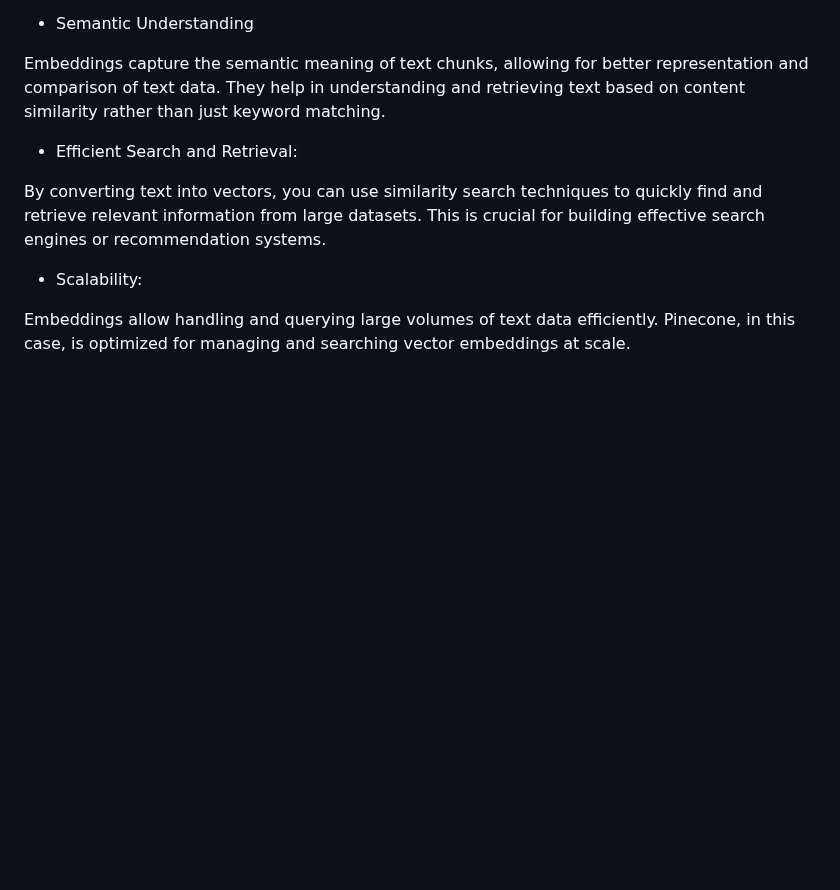
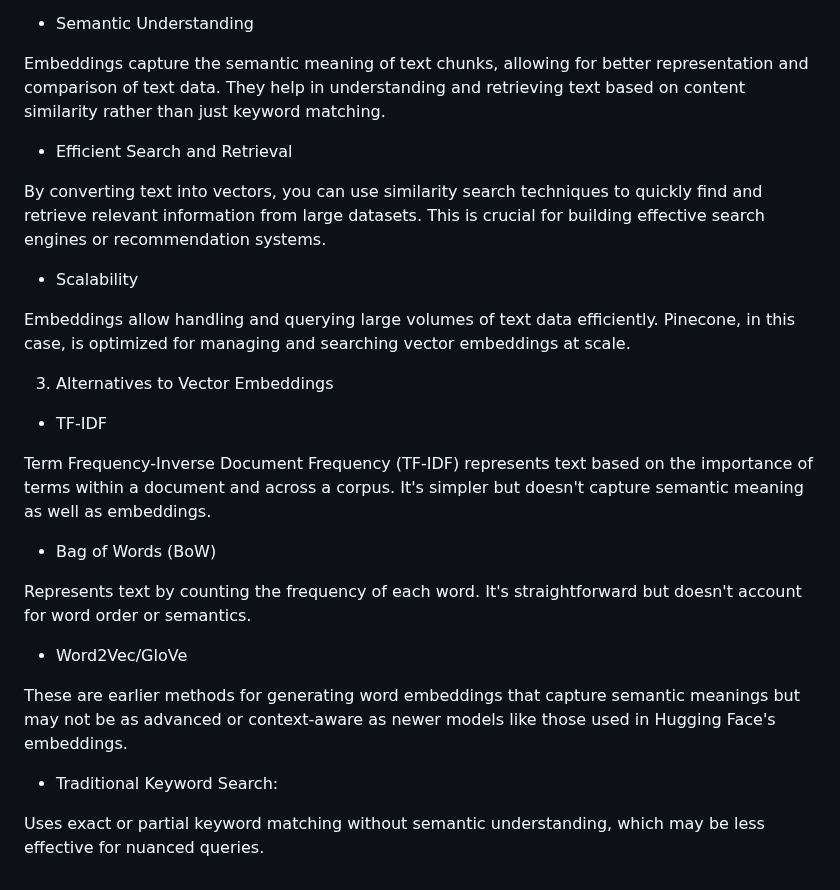
Before and after one commit to negativenagesh/ArogyaMitra, a Markdown page: README.md, the part around the change. Drawn GitHub-style; blank space fills up the shorter version.

Commit message:
added about alternatives to vector embeddings

```diff
--- a/README.md
+++ b/README.md
@@ -394,10 +394,28 @@ For chatbots designed to answer FAQs, user queries can be converted into embeddi
 
 Embeddings capture the semantic meaning of text chunks, allowing for better representation and comparison of text data. They help in understanding and retrieving text based on content similarity rather than just keyword matching.
 
-* Efficient Search and Retrieval:
+* Efficient Search and Retrieval
 
 By converting text into vectors, you can use similarity search techniques to quickly find and retrieve relevant information from large datasets. This is crucial for building effective search engines or recommendation systems.
 
-* Scalability:
+* Scalability
 
 Embeddings allow handling and querying large volumes of text data efficiently. Pinecone, in this case, is optimized for managing and searching vector embeddings at scale.
+
+3. Alternatives to Vector Embeddings
+
+* TF-IDF
+
+Term Frequency-Inverse Document Frequency (TF-IDF) represents text based on the importance of terms within a document and across a corpus. It's simpler but doesn't capture semantic meaning as well as embeddings.
+
+* Bag of Words (BoW)
+
+Represents text by counting the frequency of each word. It's straightforward but doesn't account for word order or semantics.
+
+* Word2Vec/GloVe
+
+These are earlier methods for generating word embeddings that capture semantic meanings but may not be as advanced or context-aware as newer models like those used in Hugging Face's embeddings.
+
+* Traditional Keyword Search:
+
+Uses exact or partial keyword matching without semantic understanding, which may be less effective for nuanced queries.
```
